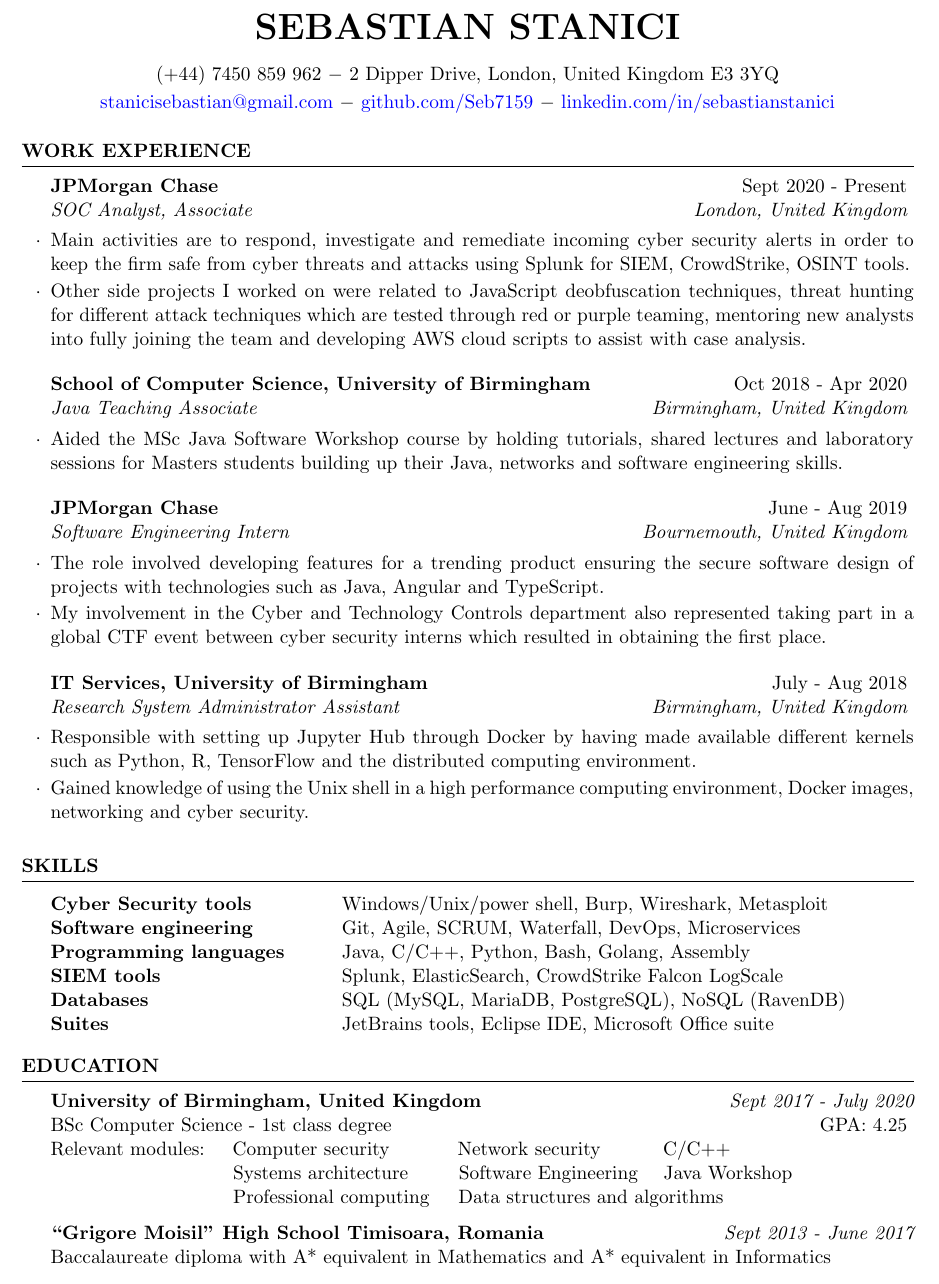
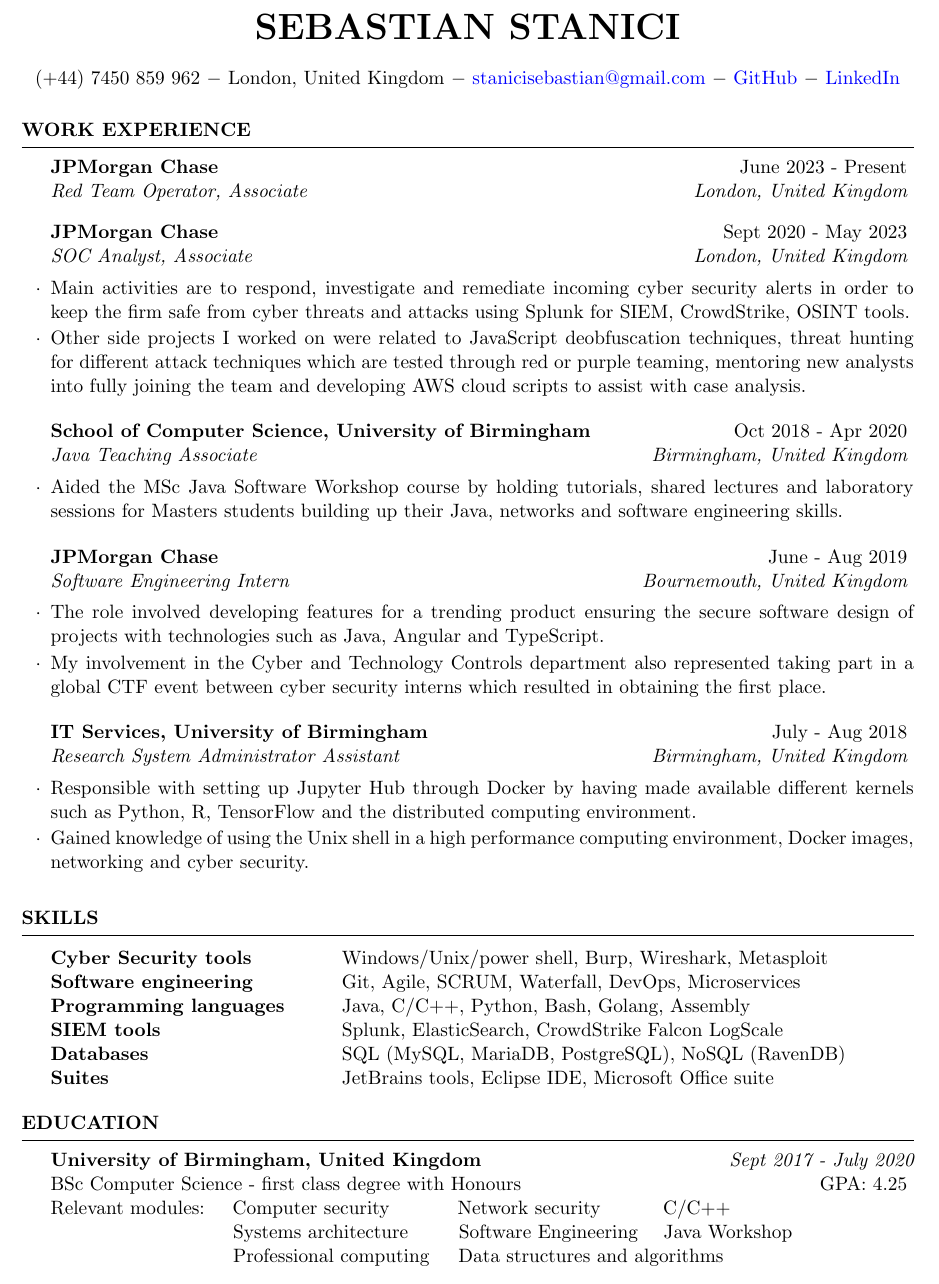
Before and after one commit to Seb7159/CV, a LaTeX CV (resume.tex): part of page 1 of 2, cut so that both start at the same text. Compiled offline with pdfLaTeX.

Commit message:
New CV update

```diff
--- a/resume.tex
+++ b/resume.tex
@@ -27,9 +27,7 @@
 \newcommand{\tab}[1]{\hspace{.2667\textwidth}\rlap{#1}}
 \newcommand{\itab}[1]{\hspace{0em}\rlap{#1}}
 \name{Sebastian Stanici} % Your name
-\address{(+44) 7450 859 962 \\ 2 Dipper Drive, London, United Kingdom E3 3YQ} % Your address
-%\address{123 Pleasant Lane \\ City, State 12345} % Your secondary addess (optional)
-\address{\href{mailto:stanicisebastian@gmail.com}{stanicisebastian@gmail.com} \\ \href{http://github.com/Seba7159}{github.com/Seb7159}  \\ \href{http://linkedin.com/in/sebastianstanici}{linkedin.com/in/sebastianstanici}} % Your phone number and email
+\address{(+44) 7450 859 962 \\ London, United Kingdom \\ \href{mailto:stanicisebastian@gmail.com}{stanicisebastian@gmail.com} \\ \href{http://github.com/Seb7159}{GitHub}  \\ \href{http://linkedin.com/in/sebstn}{LinkedIn}} % Your phone number and email
 
 \begin{document}
 
@@ -39,7 +37,10 @@
 
 \begin{rSection}{Work Experience}
 
-\begin{rSubsection}{JPMorgan Chase}{Sept 2020 - Present}{SOC Analyst, Associate}{London, United Kingdom}
+\begin{rSubsection}{JPMorgan Chase}{June 2023 - Present}{Red Team Operator, Associate}{London, United Kingdom}
+\end{rSubsection}
+
+\begin{rSubsection}{JPMorgan Chase}{Sept 2020 - May 2023}{SOC Analyst, Associate}{London, United Kingdom}
 \item Main activities are to respond, investigate and remediate incoming cyber security alerts in order to keep the firm safe from cyber threats and attacks using Splunk for SIEM, CrowdStrike, OSINT tools.
 \item Other side projects I worked on were related to JavaScript deobfuscation techniques, threat hunting for different attack techniques which are tested through red or purple teaming, mentoring new analysts into fully joining the team and developing AWS cloud scripts to assist with case analysis.
 \end{rSubsection}
@@ -84,13 +85,11 @@
 \begin{rSection}{Education}
 
 {\bf University of Birmingham, United Kingdom} \hfill {\em Sept 2017 - July 2020}
-\\ BSc Computer Science - 1st class degree \hfill { GPA: 4.25 }
+\\ BSc Computer Science - first class degree with Honours \hfill { GPA: 4.25 }
 \\ Relevant modules: \quad Computer security \quad \hphantom{ssss:} Network security \quad \hphantom{ssss} C/C++
 \\ \hphantom{ssssssssssssssssssssss:} \,Systems architecture \hphantom{ss}\, \quad Software Engineering \quad Java Workshop
 \\ \hphantom{ssssssssssssssssssssss:} \,Professional computing \quad \,Data structures and algorithms
 
-{\bf \quotes{Grigore Moisil} High School Timisoara, Romania} \hfill {\em Sept 2013 - June 2017}
-\\ Baccalaureate diploma with A* equivalent in Mathematics and A* equivalent in Informatics
 
 \end{rSection}
 
```
Also changed, not shown: CV_Sebastian_Stanici.pdf.
